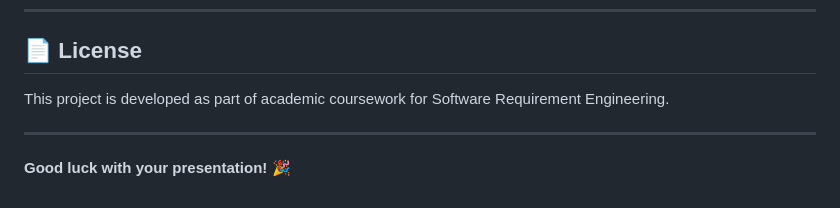
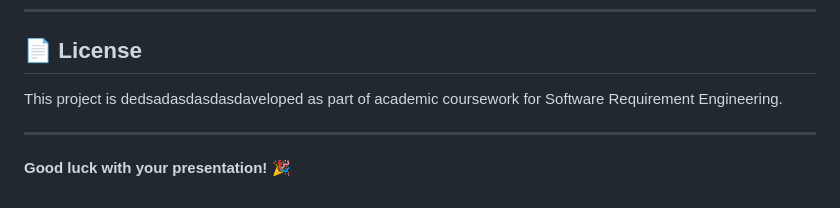
Before and after one commit to Ayaad72/FinTrack, a Markdown page: README.md, the part around the change. Drawn GitHub-style.

```diff
--- a/README.md
+++ b/README.md
@@ -322,7 +322,7 @@ flutter build ios
 
 ## 📄 License
 
-This project is developed as part of academic coursework for Software Requirement Engineering.
+This project is dedsadasdasdasdaveloped as part of academic coursework for Software Requirement Engineering.
 
 ---
 
```
